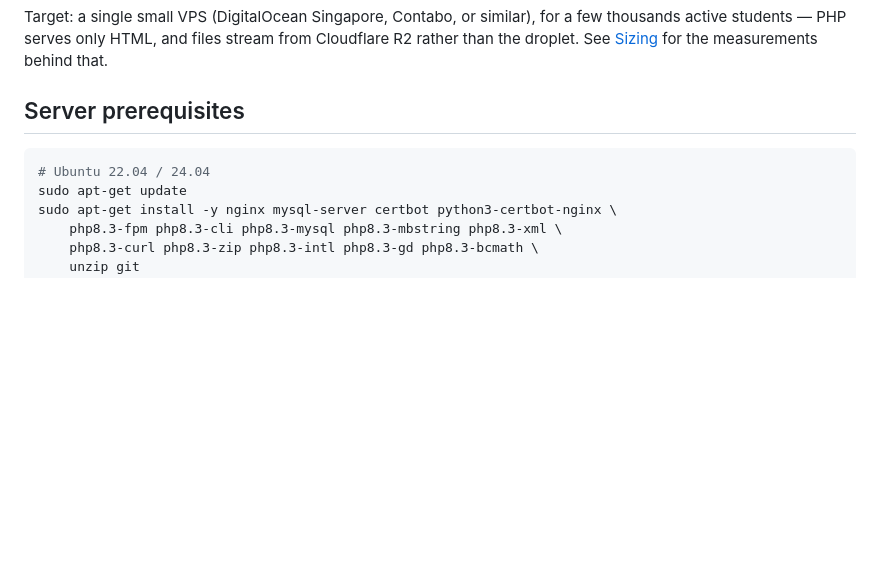
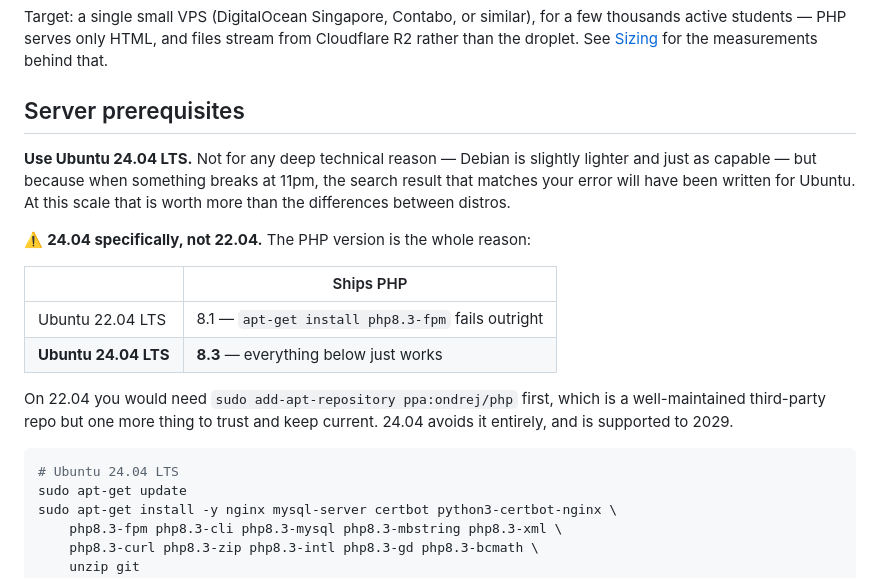
Before and after one commit to guansoon99/tuition-centre, a Markdown page: DEPLOY.md, the part around the change. GitHub-like rendering; blank space fills up the shorter version.

Commit message:
Pin the deploy target to Ubuntu 24.04
The prerequisites said "Ubuntu 22.04 / 24.04" and then installed php8.3-*.
That fails on 22.04, which ships PHP 8.1 — the apt install would simply not
find the packages, on step one of the deploy.

24.04 ships 8.3 in its default repos, so the rest of the file works as
written. 22.04 would need ppa:ondrej/php first: well maintained, but one more
third-party repo to trust and keep current for no gain.

Also records why Ubuntu at all, since it is a fair question: not a technical
edge over Debian, just that a search result for an error at 11pm will have
been written for Ubuntu.

Co-Authored-By: Claude Opus 5 <noreply@anthropic.com>

````diff
--- a/DEPLOY.md
+++ b/DEPLOY.md
@@ -6,8 +6,24 @@ only HTML, and files stream from Cloudflare R2 rather than the droplet. See
 
 ## Server prerequisites
 
+**Use Ubuntu 24.04 LTS.** Not for any deep technical reason — Debian is
+slightly lighter and just as capable — but because when something breaks at
+11pm, the search result that matches your error will have been written for
+Ubuntu. At this scale that is worth more than the differences between distros.
+
+⚠️ **24.04 specifically, not 22.04.** The PHP version is the whole reason:
+
+| | Ships PHP |
+| --- | --- |
+| Ubuntu 22.04 LTS | 8.1 — `apt-get install php8.3-fpm` fails outright |
+| **Ubuntu 24.04 LTS** | **8.3** — everything below just works |
+
+On 22.04 you would need `sudo add-apt-repository ppa:ondrej/php` first, which
+is a well-maintained third-party repo but one more thing to trust and keep
+current. 24.04 avoids it entirely, and is supported to 2029.
+
 ```bash
-# Ubuntu 22.04 / 24.04
+# Ubuntu 24.04 LTS
 sudo apt-get update
 sudo apt-get install -y nginx mysql-server certbot python3-certbot-nginx \
     php8.3-fpm php8.3-cli php8.3-mysql php8.3-mbstring php8.3-xml \
````
